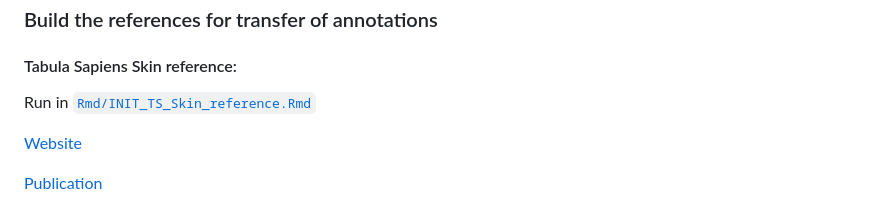
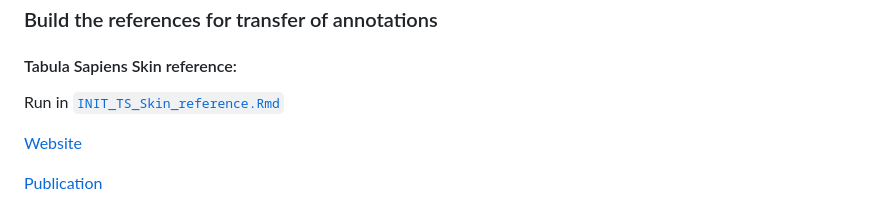
Before and after one commit to cancerbits/ressler2024_neobcc, a Markdown page: README.md, the part around the change. Drawn GitHub-style.

```diff
--- a/README.md
+++ b/README.md
@@ -47,7 +47,7 @@ Please note that before being able to run `run_ressler2024.R`, you will have to
 
 #### Tabula Sapiens Skin reference:
 
-Run in [`Rmd/INIT_TS_Skin_reference.Rmd`](https://github.com/cancerbits/ressler2024_neobcc/blob/main/notebook_template/INIT_TS_Skin_reference.Rmd)
+Run in [`INIT_TS_Skin_reference.Rmd`](https://github.com/cancerbits/ressler2024_neobcc/blob/main/notebook_template/INIT_TS_Skin_reference.Rmd)
 
 [Website](https://cellxgene.cziscience.com/collections/e5f58829-1a66-40b5-a624-9046778e74f5)
 
```
